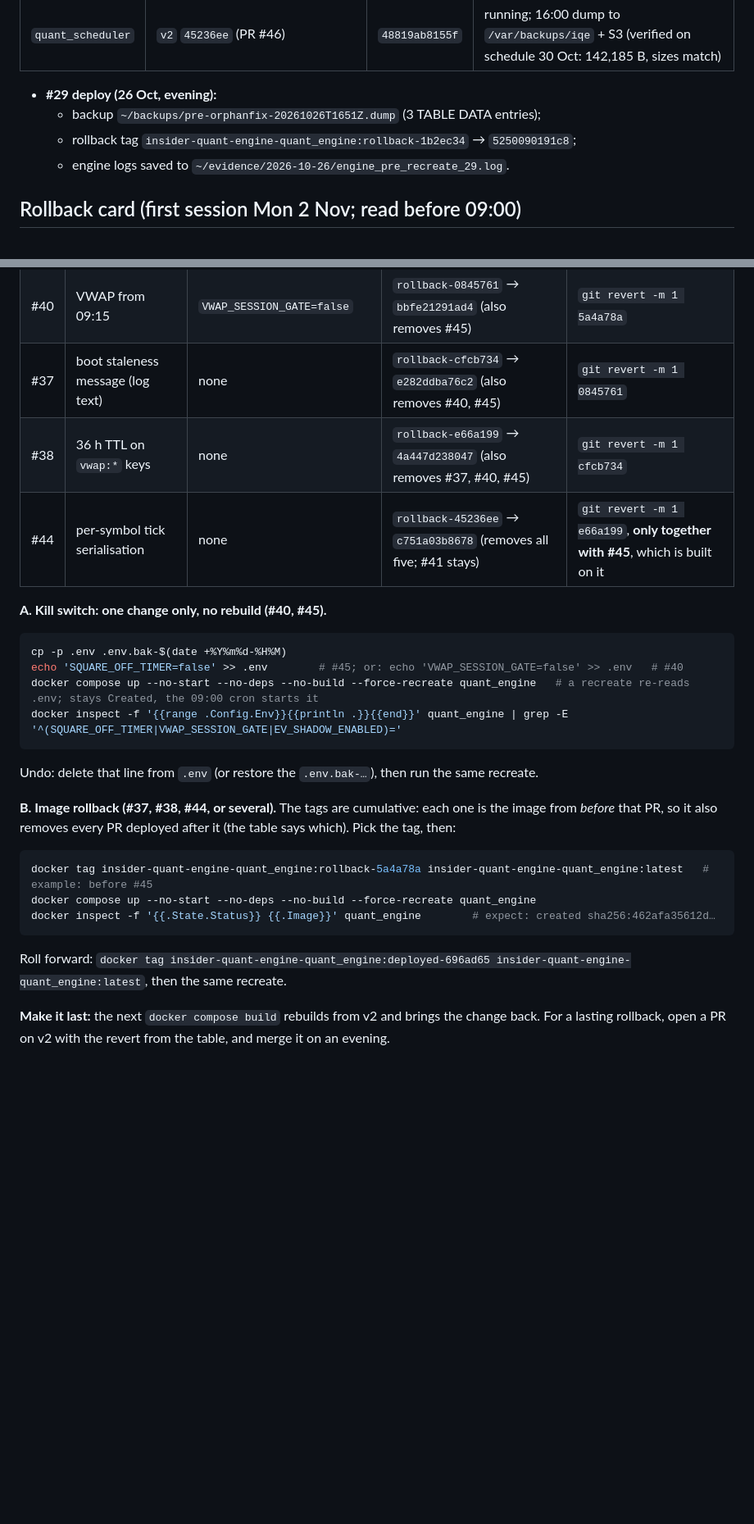
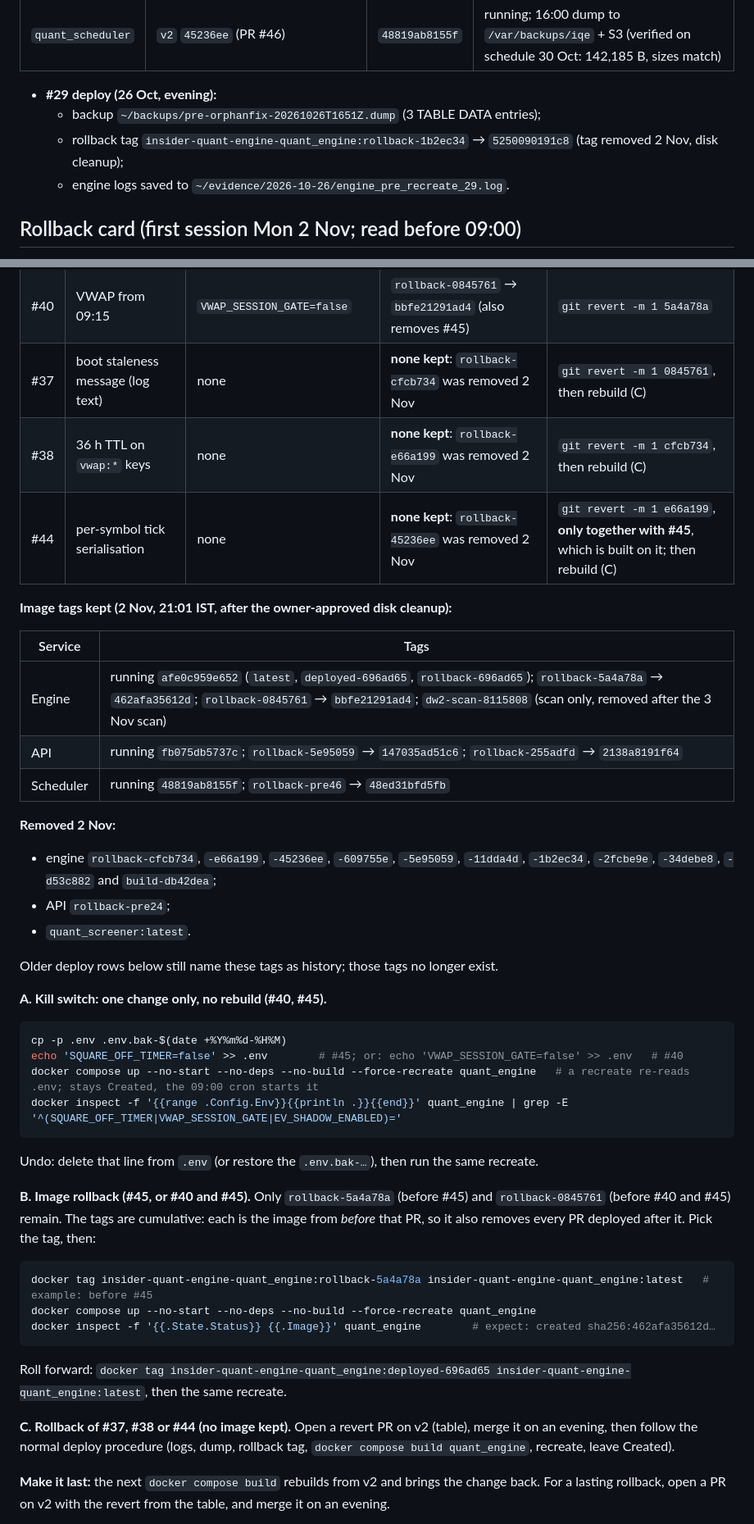
Before and after one commit to Abhishek-thakur1/insider-quant-engine, a Markdown page: HANDOFF.md, 2 parts joined by grey strips. Shown at 82% size. Rendered like a GitHub page; blank space fills up the shorter version.

Commit message:
docs: rollback cards after the 2 Nov image cleanup (kept tags listed; #37/#38/#44 now revert + rebuild)

````diff
--- a/HANDOFF.md
+++ b/HANDOFF.md
@@ -14,7 +14,7 @@ Last updated: **2026-10-31, 20:40 IST**.
 
 - **#29 deploy (26 Oct, evening):**
   - backup `~/backups/pre-orphanfix-20261026T1651Z.dump` (3 TABLE DATA entries);
-  - rollback tag `insider-quant-engine-quant_engine:rollback-1b2ec34` → `5250090191c8`;
+  - rollback tag `insider-quant-engine-quant_engine:rollback-1b2ec34` → `5250090191c8` (tag removed 2 Nov, disk cleanup);
   - engine logs saved to `~/evidence/2026-10-26/engine_pre_recreate_29.log`.
 
 ## Rollback card (first session Mon 2 Nov; read before 09:00)
@@ -31,9 +31,24 @@ docker logs quant_engine > ~/evidence/$(TZ=Asia/Kolkata date +%F)/engine_pre_rol
 |---|---|---|---|---|
 | #45 | 15:15 TIME exit by timer | `SQUARE_OFF_TIMER=false` | `rollback-5a4a78a` → `462afa35612d` | `git revert -m 1 696ad65` |
 | #40 | VWAP from 09:15 | `VWAP_SESSION_GATE=false` | `rollback-0845761` → `bbfe21291ad4` (also removes #45) | `git revert -m 1 5a4a78a` |
-| #37 | boot staleness message (log text) | none | `rollback-cfcb734` → `e282ddba76c2` (also removes #40, #45) | `git revert -m 1 0845761` |
-| #38 | 36 h TTL on `vwap:*` keys | none | `rollback-e66a199` → `4a447d238047` (also removes #37, #40, #45) | `git revert -m 1 cfcb734` |
-| #44 | per-symbol tick serialisation | none | `rollback-45236ee` → `c751a03b8678` (removes all five; #41 stays) | `git revert -m 1 e66a199`, **only together with #45**, which is built on it |
+| #37 | boot staleness message (log text) | none | **none kept**: `rollback-cfcb734` was removed 2 Nov | `git revert -m 1 0845761`, then rebuild (C) |
+| #38 | 36 h TTL on `vwap:*` keys | none | **none kept**: `rollback-e66a199` was removed 2 Nov | `git revert -m 1 cfcb734`, then rebuild (C) |
+| #44 | per-symbol tick serialisation | none | **none kept**: `rollback-45236ee` was removed 2 Nov | `git revert -m 1 e66a199`, **only together with #45**, which is built on it; then rebuild (C) |
+
+**Image tags kept (2 Nov, 21:01 IST, after the owner-approved disk cleanup):**
+
+| Service | Tags |
+|---|---|
+| Engine | running `afe0c959e652` (`latest`, `deployed-696ad65`, `rollback-696ad65`); `rollback-5a4a78a` → `462afa35612d`; `rollback-0845761` → `bbfe21291ad4`; `dw2-scan-8115808` (scan only, removed after the 3 Nov scan) |
+| API | running `fb075db5737c`; `rollback-5e95059` → `147035ad51c6`; `rollback-255adfd` → `2138a8191f64` |
+| Scheduler | running `48819ab8155f`; `rollback-pre46` → `48ed31bfd5fb` |
+
+**Removed 2 Nov:**
+- engine `rollback-cfcb734`, `-e66a199`, `-45236ee`, `-609755e`, `-5e95059`, `-11dda4d`, `-1b2ec34`, `-2fcbe9e`, `-34debe8`, `-d53c882` and `build-db42dea`;
+- API `rollback-pre24`;
+- `quant_screener:latest`.
+
+Older deploy rows below still name these tags as history; those tags no longer exist.
 
 **A. Kill switch: one change only, no rebuild (#40, #45).**
 ```bash
@@ -44,13 +59,15 @@ docker inspect -f '{{range .Config.Env}}{{println .}}{{end}}' quant_engine | gre
 ```
 Undo: delete that line from `.env` (or restore the `.env.bak-…`), then run the same recreate.
 
-**B. Image rollback (#37, #38, #44, or several).** The tags are cumulative: each one is the image from *before* that PR, so it also removes every PR deployed after it (the table says which). Pick the tag, then:
+**B. Image rollback (#45, or #40 and #45).** Only `rollback-5a4a78a` (before #45) and `rollback-0845761` (before #40 and #45) remain. The tags are cumulative: each is the image from *before* that PR, so it also removes every PR deployed after it. Pick the tag, then:
 ```bash
 docker tag insider-quant-engine-quant_engine:rollback-5a4a78a insider-quant-engine-quant_engine:latest   # example: before #45
 docker compose up --no-start --no-deps --no-build --force-recreate quant_engine
 docker inspect -f '{{.State.Status}} {{.Image}}' quant_engine        # expect: created sha256:462afa35612d…
 ```
 Roll forward: `docker tag insider-quant-engine-quant_engine:deployed-696ad65 insider-quant-engine-quant_engine:latest`, then the same recreate.
+
+**C. Rollback of #37, #38 or #44 (no image kept).** Open a revert PR on v2 (table), merge it on an evening, then follow the normal deploy procedure (logs, dump, rollback tag, `docker compose build quant_engine`, recreate, leave Created).
 
 **Make it last:** the next `docker compose build` rebuilds from v2 and brings the change back. For a lasting rollback, open a PR on v2 with the revert from the table, and merge it on an evening.
 
````
Also changed, not shown: docs/RUNBOOK.md (+5 -0 lines).
